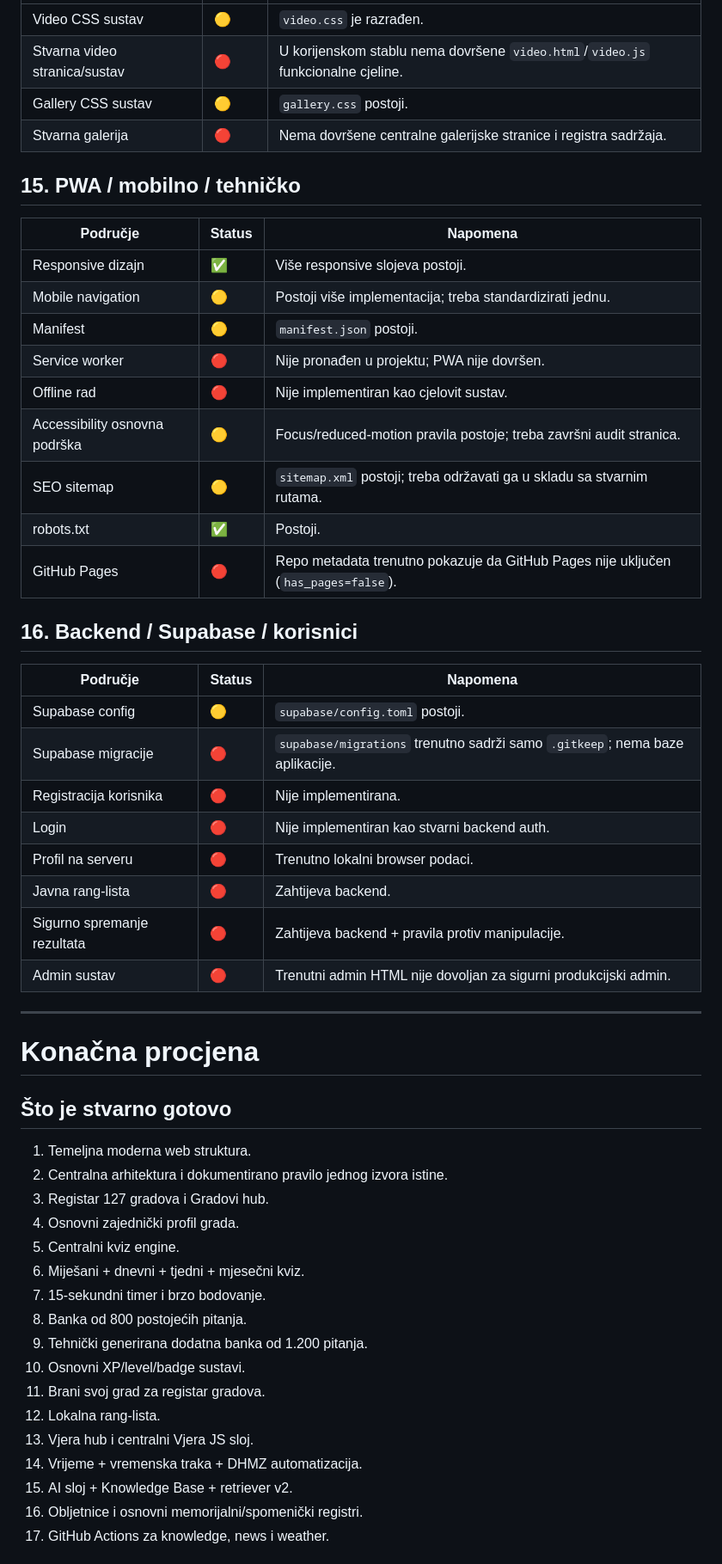
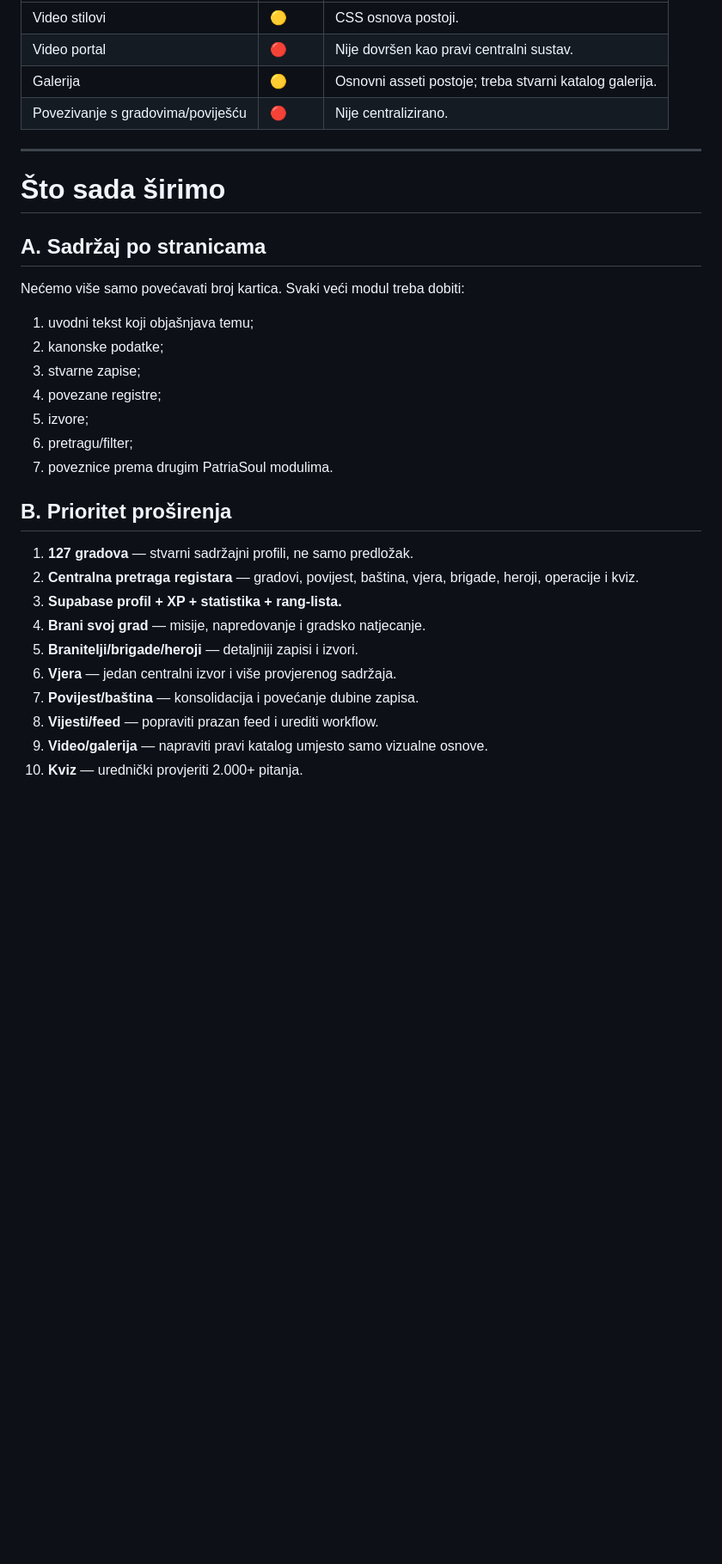
Before and after one commit to Patriasoul/patriasoul, a Markdown page: STATUS-PROJEKTA.md, the part around one of its changes. Shown at 86% size. GitHub-like rendering; blank space fills up the shorter version.

```diff
--- a/STATUS-PROJEKTA.md
+++ b/STATUS-PROJEKTA.md
@@ -183,57 +184,32 @@
 |---|---|---|
-| Video CSS sustav | 🟡 | `video.css` je razrađen. |
-| Stvarna video stranica/sustav | 🔴 | U korijenskom stablu nema dovršene `video.html`/`video.js` funkcionalne cjeline. |
-| Gallery CSS sustav | 🟡 | `gallery.css` postoji. |
-| Stvarna galerija | 🔴 | Nema dovršene centralne galerijske stranice i registra sadržaja. |
-
-## 15. PWA / mobilno / tehničko
-
-| Područje | Status | Napomena |
-|---|---|---|
-| Responsive dizajn | ✅ | Više responsive slojeva postoji. |
-| Mobile navigation | 🟡 | Postoji više implementacija; treba standardizirati jednu. |
-| Manifest | 🟡 | `manifest.json` postoji. |
-| Service worker | 🔴 | Nije pronađen u projektu; PWA nije dovršen. |
-| Offline rad | 🔴 | Nije implementiran kao cjelovit sustav. |
-| Accessibility osnovna podrška | 🟡 | Focus/reduced-motion pravila postoje; treba završni audit stranica. |
-| SEO sitemap | 🟡 | `sitemap.xml` postoji; treba održavati ga u skladu sa stvarnim rutama. |
-| robots.txt | ✅ | Postoji. |
-| GitHub Pages | 🔴 | Repo metadata trenutno pokazuje da GitHub Pages nije uključen (`has_pages=false`). |
-
-## 16. Backend / Supabase / korisnici
-
-| Područje | Status | Napomena |
-|---|---|---|
-| Supabase config | 🟡 | `supabase/config.toml` postoji. |
-| Supabase migracije | 🔴 | `supabase/migrations` trenutno sadrži samo `.gitkeep`; nema baze aplikacije. |
-| Registracija korisnika | 🔴 | Nije implementirana. |
-| Login | 🔴 | Nije implementiran kao stvarni backend auth. |
-| Profil na serveru | 🔴 | Trenutno lokalni browser podaci. |
-| Javna rang-lista | 🔴 | Zahtijeva backend. |
-| Sigurno spremanje rezultata | 🔴 | Zahtijeva backend + pravila protiv manipulacije. |
-| Admin sustav | 🔴 | Trenutni admin HTML nije dovoljan za sigurni produkcijski admin. |
+| Video stilovi | 🟡 | CSS osnova postoji. |
+| Video portal | 🔴 | Nije dovršen kao pravi centralni sustav. |
+| Galerija | 🟡 | Osnovni asseti postoje; treba stvarni katalog galerija. |
+| Povezivanje s gradovima/poviješću | 🔴 | Nije centralizirano. |
 
 ---
 
-# Konačna procjena
+# Što sada širimo
 
-## Što je stvarno gotovo
+## A. Sadržaj po stranicama
+Nećemo više samo povećavati broj kartica. Svaki veći modul treba dobiti:
+1. uvodni tekst koji objašnjava temu;
+2. kanonske podatke;
+3. stvarne zapise;
+4. povezane registre;
+5. izvore;
+6. pretragu/filter;
+7. poveznice prema drugim PatriaSoul modulima.
 
-1. Temeljna moderna web struktura.
-2. Centralna arhitektura i dokumentirano pravilo jednog izvora istine.
-3. Registar 127 gradova i Gradovi hub.
-4. Osnovni zajednički profil grada.
-5. Centralni kviz engine.
-6. Miješani + dnevni + tjedni + mjesečni kviz.
-7. 15-sekundni timer i brzo bodovanje.
-8. Banka od 800 postojećih pitanja.
-9. Tehnički generirana dodatna banka od 1.200 pitanja.
-10. Osnovni XP/level/badge sustavi.
-11. Brani svoj grad za registar gradova.
-12. Lokalna rang-lista.
-13. Vjera hub i centralni Vjera JS sloj.
-14. Vrijeme + vremenska traka + DHMZ automatizacija.
-15. AI sloj + Knowledge Base + retriever v2.
-16. Obljetnice i osnovni memorijalni/spomenički registri.
-17. GitHub Actions za knowledge, news i weather.
+## B. Prioritet proširenja
+1. **127 gradova** — stvarni sadržajni profili, ne samo predložak.
+2. **Centralna pretraga registara** — gradovi, povijest, baština, vjera, brigade, heroji, operacije i kviz.
+3. **Supabase profil + XP + statistika + rang-lista.**
+4. **Brani svoj grad** — misije, napredovanje i gradsko natjecanje.
+5. **Branitelji/brigade/heroji** — detaljniji zapisi i izvori.
+6. **Vjera** — jedan centralni izvor i više provjerenog sadržaja.
+7. **Povijest/baština** — konsolidacija i povećanje dubine zapisa.
+8. **Vijesti/feed** — popraviti prazan feed i urediti workflow.
+9. **Video/galerija** — napraviti pravi katalog umjesto samo vizualne osnove.
+10. **Kviz** — urednički provjeriti 2.000+ pitanja.
 
```
Also changed, not shown: other parts of STATUS-PROJEKTA.md (+130 -163 lines).
